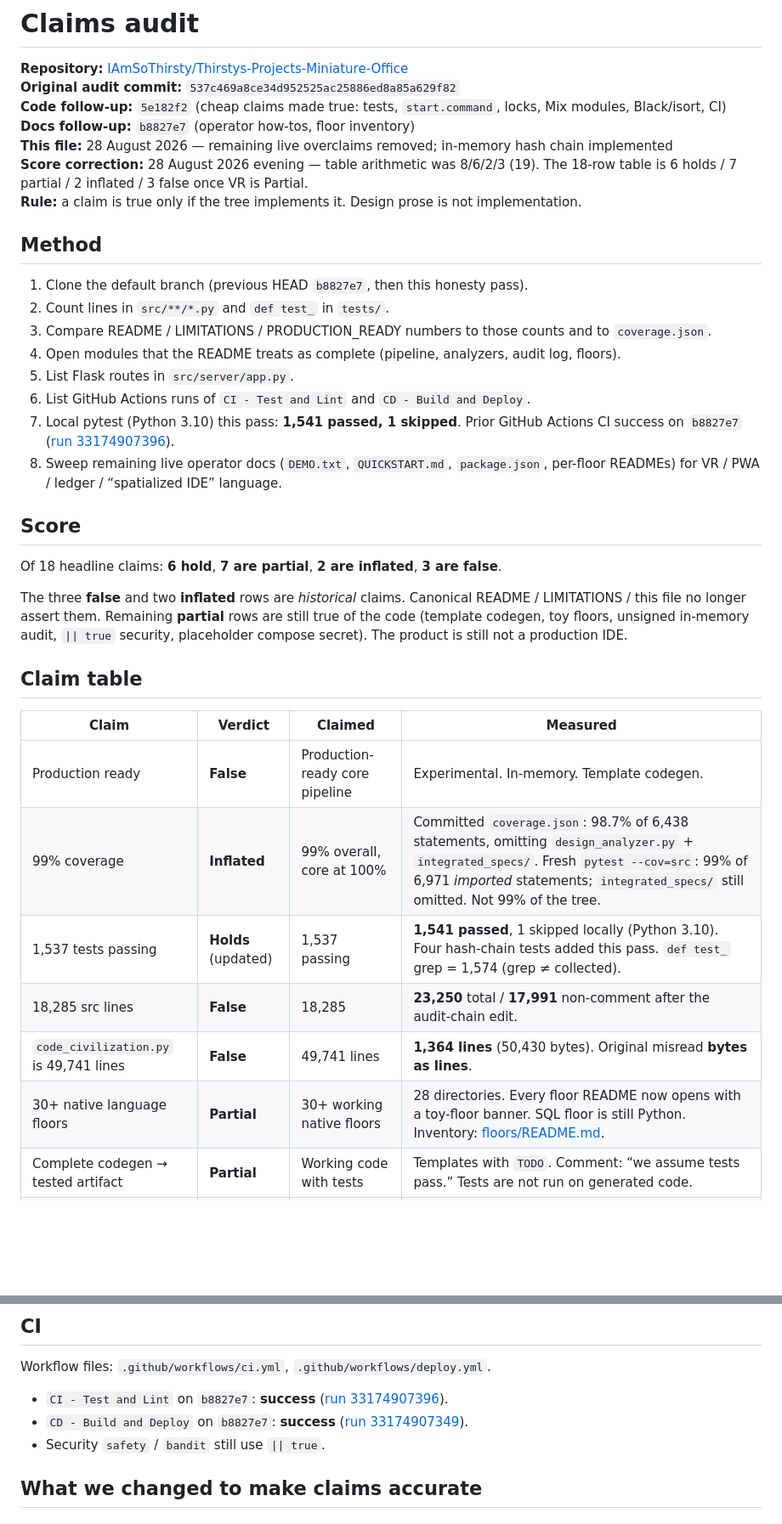
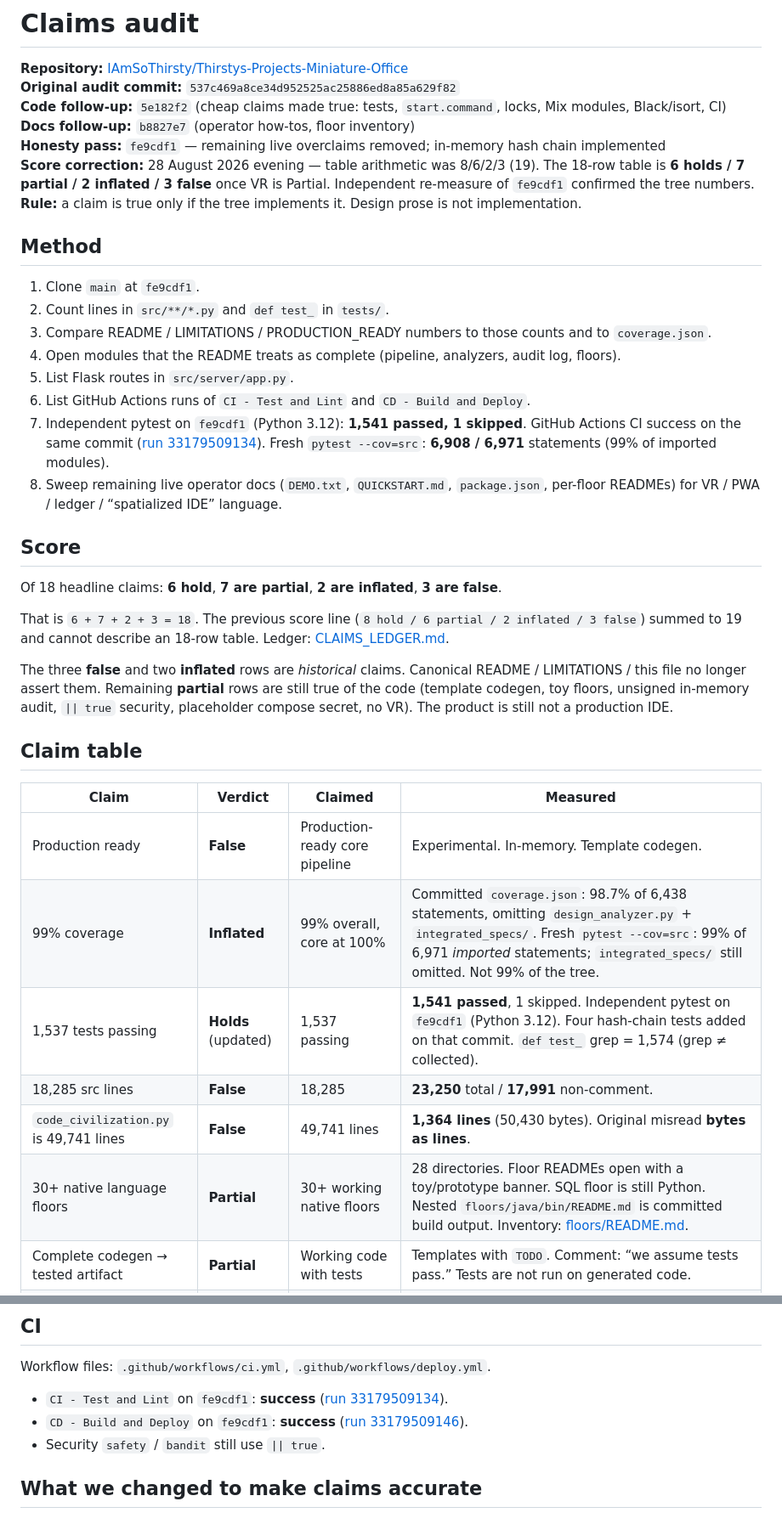
Before and after one commit to IAmSoThirsty/Thirstys-Projects-Miniature-Office, a Markdown page: CLAIMS_AUDIT.md, 2 parts joined by grey strips. Shown at 85% size. GitHub-like rendering; blank space fills up the shorter version.

Commit message:
docs: re-pin CI to fe9cdf1 and record independent pytest 1541

```diff
--- a/CLAIMS_AUDIT.md
+++ b/CLAIMS_AUDIT.md
@@ -4,26 +4,28 @@
 **Original audit commit:** `537c469a8ce34d952525ac25886ed8a85a629f82`
 **Code follow-up:** `5e182f2` (cheap claims made true: tests, `start.command`, locks, Mix modules, Black/isort, CI)
 **Docs follow-up:** `b8827e7` (operator how-tos, floor inventory)
-**This file:** 28 August 2026 — remaining live overclaims removed; in-memory hash chain implemented
-**Score correction:** 28 August 2026 evening — table arithmetic was 8/6/2/3 (19). The 18-row table is 6 holds / 7 partial / 2 inflated / 3 false once VR is Partial.
+**Honesty pass:** `fe9cdf1` — remaining live overclaims removed; in-memory hash chain implemented
+**Score correction:** 28 August 2026 evening — table arithmetic was 8/6/2/3 (19). The 18-row table is **6 holds / 7 partial / 2 inflated / 3 false** once VR is Partial. Independent re-measure of `fe9cdf1` confirmed the tree numbers.
 **Rule:** a claim is true only if the tree implements it. Design prose is not implementation.
 
 ## Method
 
-1. Clone the default branch (previous HEAD `b8827e7`, then this honesty pass).
+1. Clone `main` at `fe9cdf1`.
 2. Count lines in `src/**/*.py` and `def test_` in `tests/`.
 3. Compare README / LIMITATIONS / PRODUCTION_READY numbers to those counts and to `coverage.json`.
 4. Open modules that the README treats as complete (pipeline, analyzers, audit log, floors).
 5. List Flask routes in `src/server/app.py`.
 6. List GitHub Actions runs of `CI - Test and Lint` and `CD - Build and Deploy`.
-7. Local pytest (Python 3.10) this pass: **1,541 passed, 1 skipped**. Prior GitHub Actions CI success on `b8827e7` ([run 33174907396](https://github.com/IAmSoThirsty/Thirstys-Projects-Miniature-Office/actions/runs/33174907396)).
+7. Independent pytest on `fe9cdf1` (Python 3.12): **1,541 passed, 1 skipped**. GitHub Actions CI success on the same commit ([run 33179509134](https://github.com/IAmSoThirsty/Thirstys-Projects-Miniature-Office/actions/runs/33179509134)). Fresh `pytest --cov=src`: **6,908 / 6,971** statements (99% of imported modules).
 8. Sweep remaining live operator docs (`DEMO.txt`, `QUICKSTART.md`, `package.json`, per-floor READMEs) for VR / PWA / ledger / “spatialized IDE” language.
 
 ## Score
 
 Of 18 headline claims: **6 hold**, **7 are partial**, **2 are inflated**, **3 are false**.
 
-The three **false** and two **inflated** rows are *historical* claims. Canonical README / LIMITATIONS / this file no longer assert them. Remaining **partial** rows are still true of the code (template codegen, toy floors, unsigned in-memory audit, `|| true` security, placeholder compose secret). The product is still not a production IDE.
+That is `6 + 7 + 2 + 3 = 18`. The previous score line (`8 hold / 6 partial / 2 inflated / 3 false`) summed to 19 and cannot describe an 18-row table. Ledger: [CLAIMS_LEDGER.md](CLAIMS_LEDGER.md).
+
+The three **false** and two **inflated** rows are *historical* claims. Canonical README / LIMITATIONS / this file no longer assert them. Remaining **partial** rows are still true of the code (template codegen, toy floors, unsigned in-memory audit, `|| true` security, placeholder compose secret, no VR). The product is still not a production IDE.
 
 ## Claim table
 
@@ -31,10 +33,10 @@ The three **false** and two **inflated** rows are *historical* claims. Canonical
 | --- | --- | --- | --- |
 | Production ready | **False** | Production-ready core pipeline | Experimental. In-memory. Template codegen. |
 | 99% coverage | **Inflated** | 99% overall, core at 100% | Committed `coverage.json`: 98.7% of 6,438 statements, omitting `design_analyzer.py` + `integrated_specs/`. Fresh `pytest --cov=src`: 99% of 6,971 *imported* statements; `integrated_specs/` still omitted. Not 99% of the tree. |
-| 1,537 tests passing | **Holds** (updated) | 1,537 passing | **1,541 passed**, 1 skipped locally (Python 3.10). Four hash-chain tests added this pass. `def test_` grep = 1,574 (grep ≠ collected). |
-| 18,285 src lines | **False** | 18,285 | **23,250** total / **17,991** non-comment after the audit-chain edit. |
+| 1,537 tests passing | **Holds** (updated) | 1,537 passing | **1,541 passed**, 1 skipped. Independent pytest on `fe9cdf1` (Python 3.12). Four hash-chain tests added on that commit. `def test_` grep = 1,574 (grep ≠ collected). |
+| 18,285 src lines | **False** | 18,285 | **23,250** total / **17,991** non-comment. |
 | `code_civilization.py` is 49,741 lines | **False** | 49,741 lines | **1,364 lines** (50,430 bytes). Original misread **bytes as lines**. |
-| 30+ native language floors | **Partial** | 30+ working native floors | 28 directories. Every floor README now opens with a toy-floor banner. SQL floor is still Python. Inventory: [floors/README.md](floors/README.md). |
+| 30+ native language floors | **Partial** | 30+ working native floors | 28 directories. Floor READMEs open with a toy/prototype banner. SQL floor is still Python. Nested `floors/java/bin/README.md` is committed build output. Inventory: [floors/README.md](floors/README.md). |
 | Complete codegen → tested artifact | **Partial** | Working code with tests | Templates with `TODO`. Comment: “we assume tests pass.” Tests are not run on generated code. |
 | 23+ patterns, SOLID, 17+ smells | **Inflated** | Full design analysis | `pattern_detector.py` returns `[]`. Flow/metrics/dependency analyzers are placeholders. `design_analyzer.py` exists; omitted from committed `coverage.json`. |
 | Cryptographic immutable audit log | **Partial** | Tamper-proof hash chain | In-memory SHA-256 **chain**: each event hashes `prev_hash` plus parent hashes. Not persisted, not signed. Restart drops it. |
@@ -106,8 +108,8 @@ result = data  # TODO: Implement actual logic
 
 Workflow files: `.github/workflows/ci.yml`, `.github/workflows/deploy.yml`.
 
-- `CI - Test and Lint` on `b8827e7`: **success** ([run 33174907396](https://github.com/IAmSoThirsty/Thirstys-Projects-Miniature-Office/actions/runs/33174907396)).
-- `CD - Build and Deploy` on `b8827e7`: **success** ([run 33174907349](https://github.com/IAmSoThirsty/Thirstys-Projects-Miniature-Office/actions/runs/33174907349)).
+- `CI - Test and Lint` on `fe9cdf1`: **success** ([run 33179509134](https://github.com/IAmSoThirsty/Thirstys-Projects-Miniature-Office/actions/runs/33179509134)).
+- `CD - Build and Deploy` on `fe9cdf1`: **success** ([run 33179509146](https://github.com/IAmSoThirsty/Thirstys-Projects-Miniature-Office/actions/runs/33179509146)).
 - Security `safety` / `bandit` still use `|| true`.
 
 ## What we changed to make claims accurate
```
Also changed, not shown: other parts of CLAIMS_AUDIT.md (+17 -9 lines).
